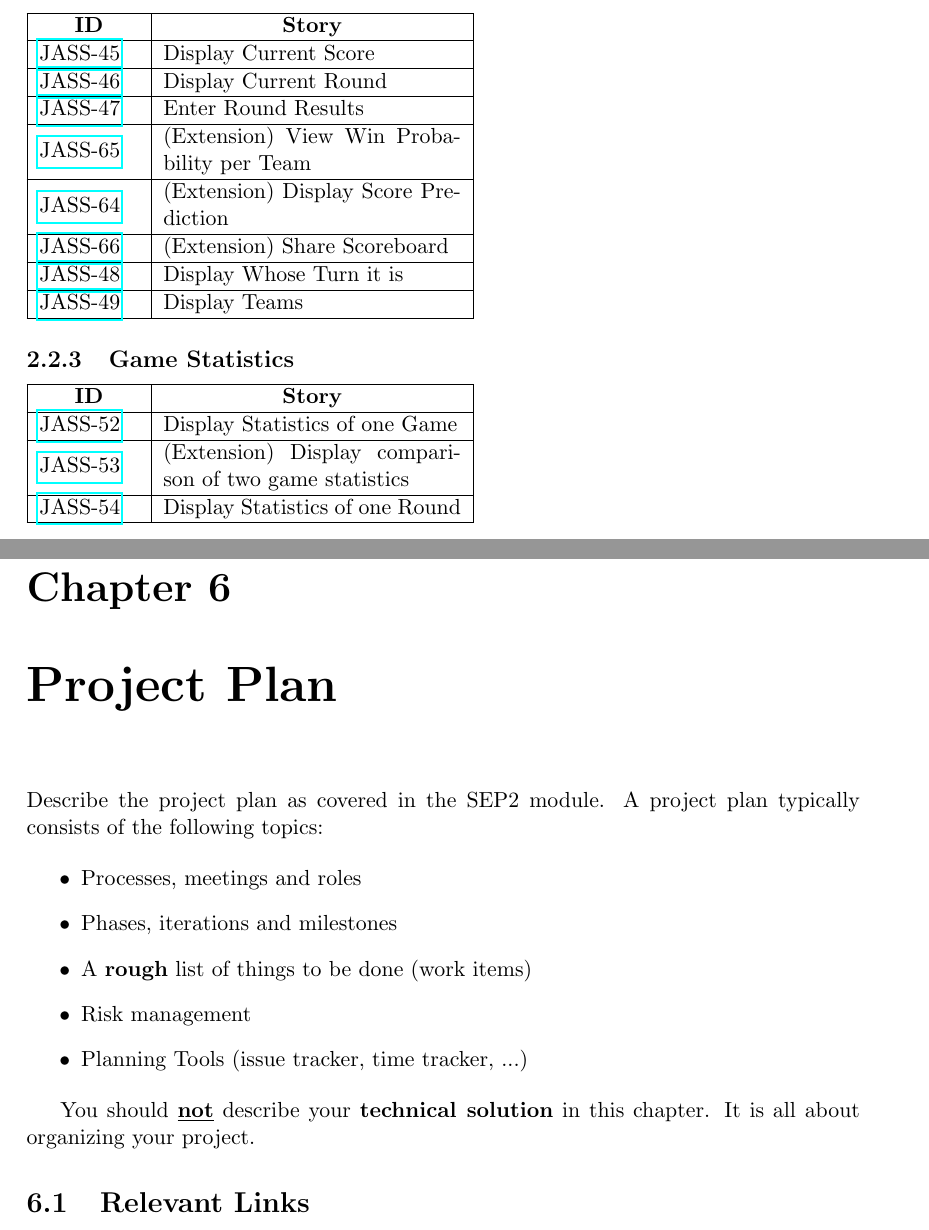
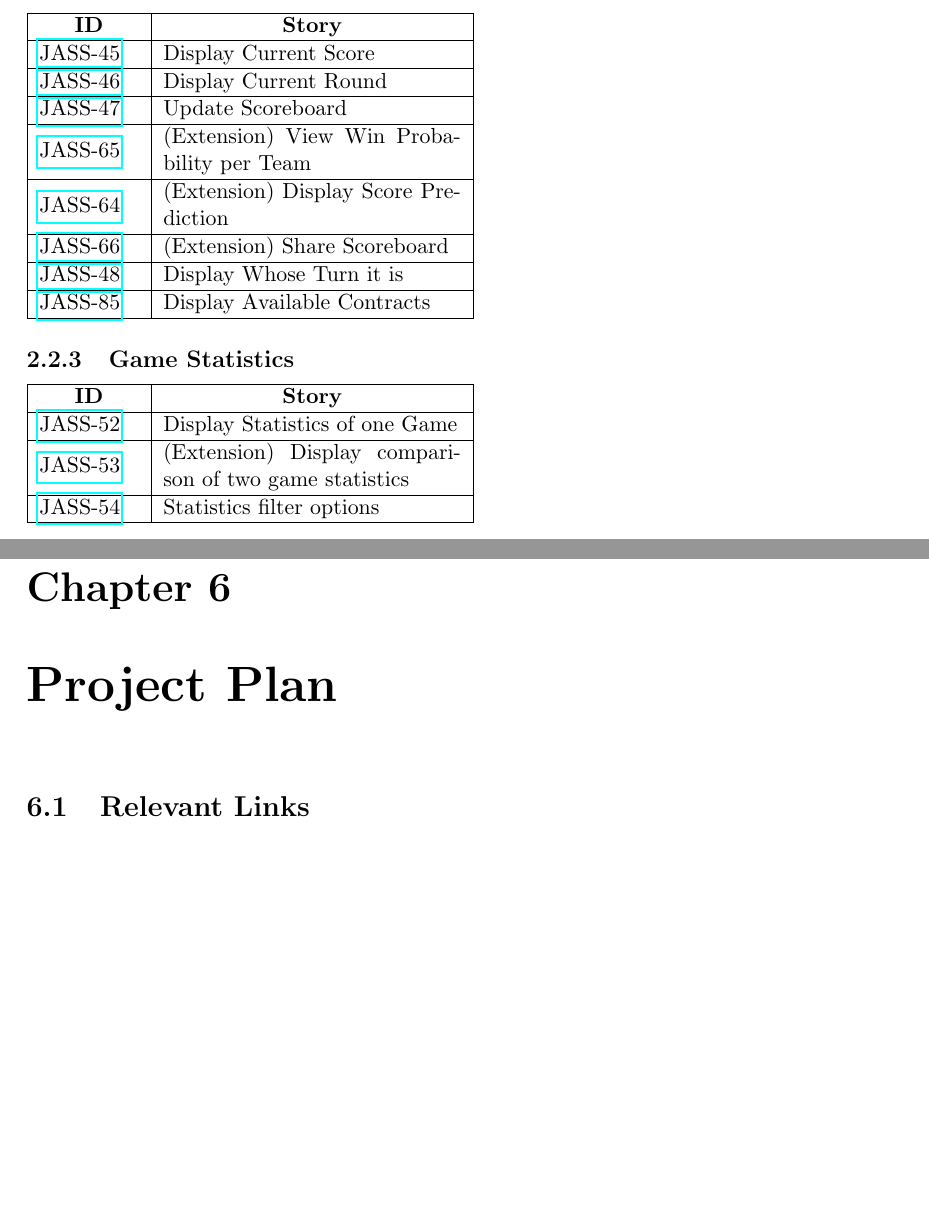
Before and after one commit to PascalHonegger/JassTracker, a LaTeX thesis (Documentation/src/main.tex, which reads Documentation/src/02_product-documentation/02_requirements.tex, Documentation/src/03_project-documentation/02_project-plan.tex): two parts of pages 13 and 39 of 57, joined at a grey line, cut so that both start at the same text, the shorter picture padded with empty space. Compiled offline with pdfLaTeX; a LaTeX package or settings file that is missing is left out.

Commit message:
feat(doc): verify consistency in usecase diagram and FRs

```diff
--- a/Documentation/src/02_product-documentation/02_requirements.tex
+++ b/Documentation/src/02_product-documentation/02_requirements.tex
@@ -40,7 +40,7 @@ Also note that these requirements are not prioritized.
     \hline
     \href{https://jasstracker-jira.atlassian.net/browse/JASS-46}{JASS-46} & Display Current Round \\
     \hline
-    \href{https://jasstracker-jira.atlassian.net/browse/JASS-47}{JASS-47} & Enter Round Results \\
+    \href{https://jasstracker-jira.atlassian.net/browse/JASS-47}{JASS-47} & Update Scoreboard \\
     \hline
     \href{https://jasstracker-jira.atlassian.net/browse/JASS-65}{JASS-65} & (Extension) View Win Probability per Team \\
     \hline
@@ -50,7 +50,7 @@ Also note that these requirements are not prioritized.
     \hline
     \href{https://jasstracker-jira.atlassian.net/browse/JASS-48}{JASS-48} & Display Whose Turn it is \\
     \hline
-    \href{https://jasstracker-jira.atlassian.net/browse/JASS-49}{JASS-49} & Display Teams \\
+    \href{https://jasstracker-jira.atlassian.net/browse/JASS-85}{JASS-85} & Display Available Contracts \\
     \hline
 \end{tabular}
 
@@ -63,7 +63,7 @@ Also note that these requirements are not prioritized.
     \hline
     \href{https://jasstracker-jira.atlassian.net/browse/JASS-53}{JASS-53} & (Extension) Display comparison of two game statistics \\
     \hline
-    \href{https://jasstracker-jira.atlassian.net/browse/JASS-54}{JASS-54} & Display Statistics of one Round \\
+    \href{https://jasstracker-jira.atlassian.net/browse/JASS-54}{JASS-54} & Statistics filter options \\
     \hline
 \end{tabular}
 
--- a/Documentation/src/03_project-documentation/02_project-plan.tex
+++ b/Documentation/src/03_project-documentation/02_project-plan.tex
@@ -1,18 +1,4 @@
 \chapter{Project Plan}
-
-\instructions{
-    Describe the project plan as covered in the SEP2 module. A project plan typically consists of the following topics:
-
-    \begin{itemize}
-        \item Processes, meetings and roles
-        \item Phases, iterations and milestones
-        \item A \textbf{rough} list of things to be done (work items)
-        \item Risk management
-        \item Planning Tools (issue tracker, time tracker, ...)
-    \end{itemize}
-
-    You should \textbf{\underline{not}} describe your \textbf{technical solution} in this chapter. It is all about organizing your project.
-}
 
 \section{Relevant Links}
 
```
Also changed, not shown: Documentation/src/resources/diagrams/use-case.png, Documentation/src/02_product-documentation/02_requirements.tex (6 more changed lines), 1 other file.
